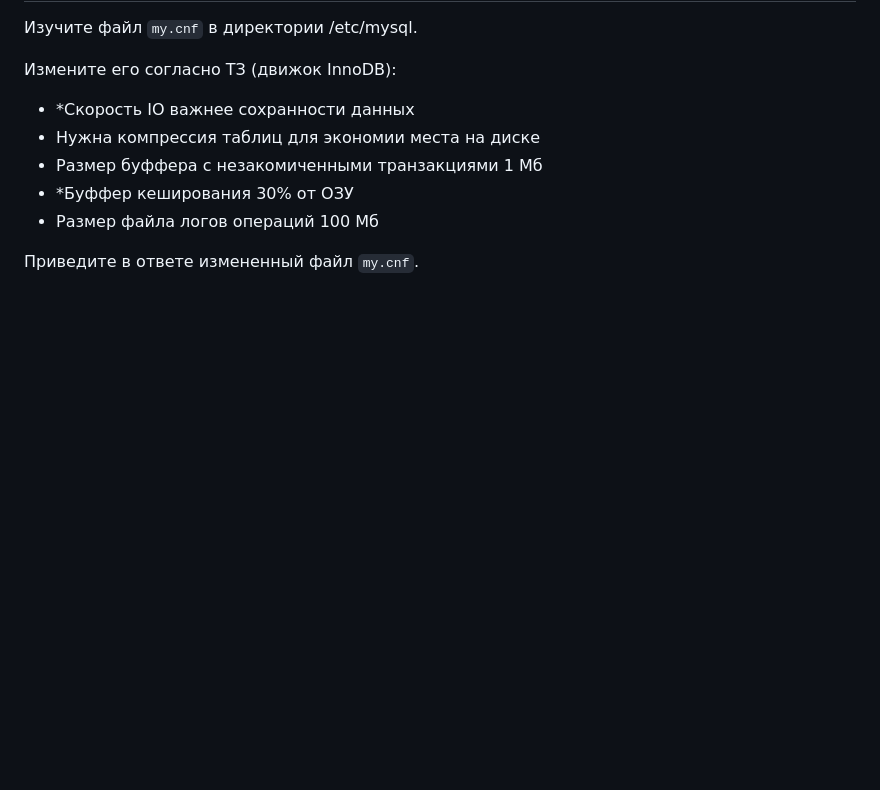
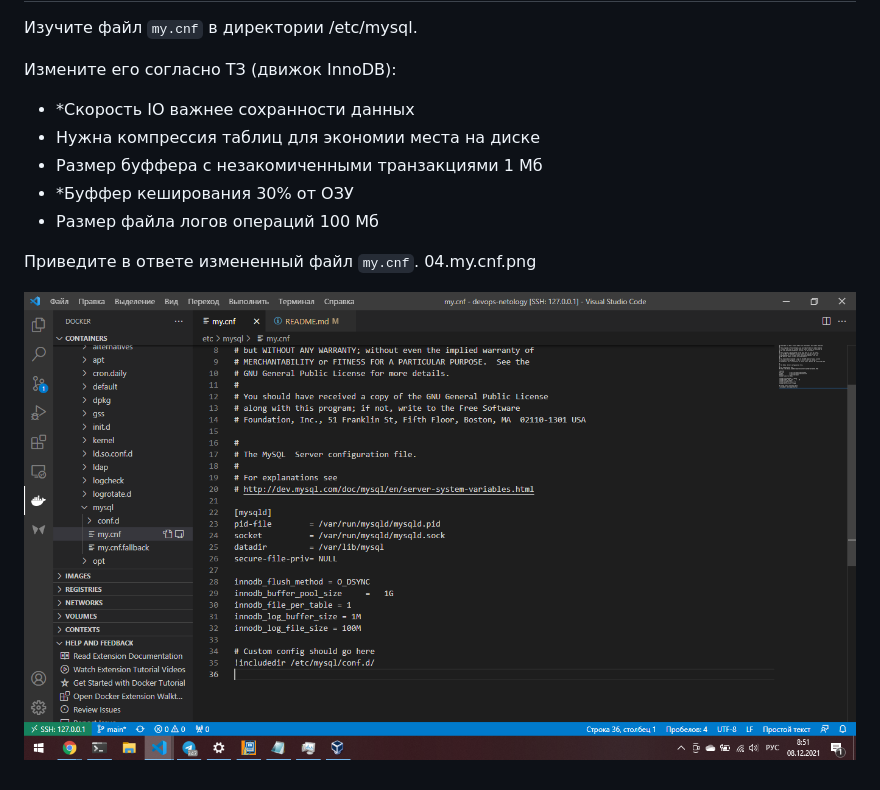
Before and after one commit to dotsenkois/devops-netology, a Markdown page: 06-db-03-mysql/README.md, the part around the change. GitHub-like rendering; pictures changed too: 06-db-03-mysql/04.my.cnf.png (added); blank space fills up the shorter version.

Commit message:
[06-db-03-mysql] 04

```diff
--- a/06-db-03-mysql/README.md
+++ b/06-db-03-mysql/README.md
@@ -74,3 +74,7 @@
 - Размер файла логов операций 100 Мб
 
 Приведите в ответе измененный файл `my.cnf`.
+04.my.cnf.png
+<p align="center">
+  <img src="./04.my.cnf.png">
+</p>
```
